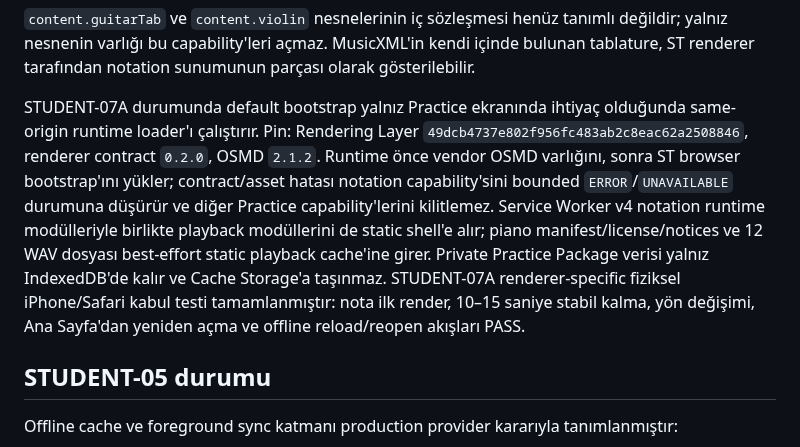
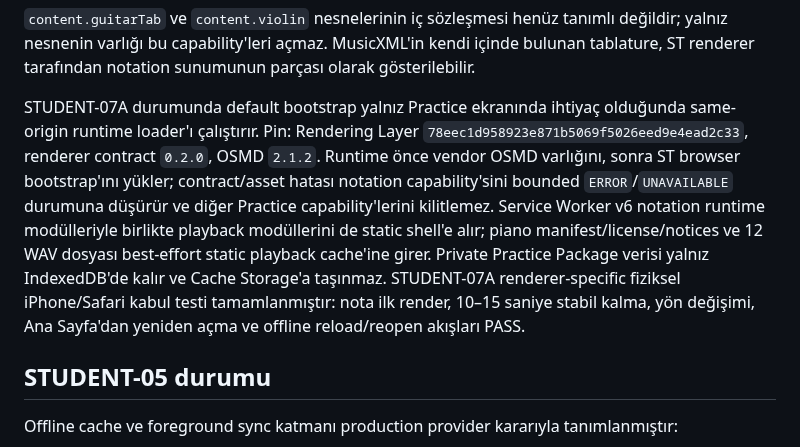
Before and after one commit to khfy7wpr5p-maker/st-student-app, a Markdown page: README.md, the part around the change. Rendered like a GitHub page.

Commit message:
docs: update Student App runtime pin

```diff
--- a/README.md
+++ b/README.md
@@ -69,7 +69,7 @@ STUDENT-07B çekirdeği iki kalite kullanır: güvenilir dış timing provider'd
 
 `content.guitarTab` ve `content.violin` nesnelerinin iç sözleşmesi henüz tanımlı değildir; yalnız nesnenin varlığı bu capability'leri açmaz. MusicXML'in kendi içinde bulunan tablature, ST renderer tarafından notation sunumunun parçası olarak gösterilebilir.
 
-STUDENT-07A durumunda default bootstrap yalnız Practice ekranında ihtiyaç olduğunda same-origin runtime loader'ı çalıştırır. Pin: Rendering Layer `49dcb4737e802f956fc483ab2c8eac62a2508846`, renderer contract `0.2.0`, OSMD `2.1.2`. Runtime önce vendor OSMD varlığını, sonra ST browser bootstrap'ını yükler; contract/asset hatası notation capability'sini bounded `ERROR`/`UNAVAILABLE` durumuna düşürür ve diğer Practice capability'lerini kilitlemez. Service Worker v4 notation runtime modülleriyle birlikte playback modüllerini de static shell'e alır; piano manifest/license/notices ve 12 WAV dosyası best-effort static playback cache'ine girer. Private Practice Package verisi yalnız IndexedDB'de kalır ve Cache Storage'a taşınmaz. STUDENT-07A renderer-specific fiziksel iPhone/Safari kabul testi tamamlanmıştır: nota ilk render, 10–15 saniye stabil kalma, yön değişimi, Ana Sayfa'dan yeniden açma ve offline reload/reopen akışları PASS.
+STUDENT-07A durumunda default bootstrap yalnız Practice ekranında ihtiyaç olduğunda same-origin runtime loader'ı çalıştırır. Pin: Rendering Layer `78eec1d958923e871b5069f5026eed9e4ead2c33`, renderer contract `0.2.0`, OSMD `2.1.2`. Runtime önce vendor OSMD varlığını, sonra ST browser bootstrap'ını yükler; contract/asset hatası notation capability'sini bounded `ERROR`/`UNAVAILABLE` durumuna düşürür ve diğer Practice capability'lerini kilitlemez. Service Worker v6 notation runtime modülleriyle birlikte playback modüllerini de static shell'e alır; piano manifest/license/notices ve 12 WAV dosyası best-effort static playback cache'ine girer. Private Practice Package verisi yalnız IndexedDB'de kalır ve Cache Storage'a taşınmaz. STUDENT-07A renderer-specific fiziksel iPhone/Safari kabul testi tamamlanmıştır: nota ilk render, 10–15 saniye stabil kalma, yön değişimi, Ana Sayfa'dan yeniden açma ve offline reload/reopen akışları PASS.
 
 
 ## STUDENT-05 durumu
```
